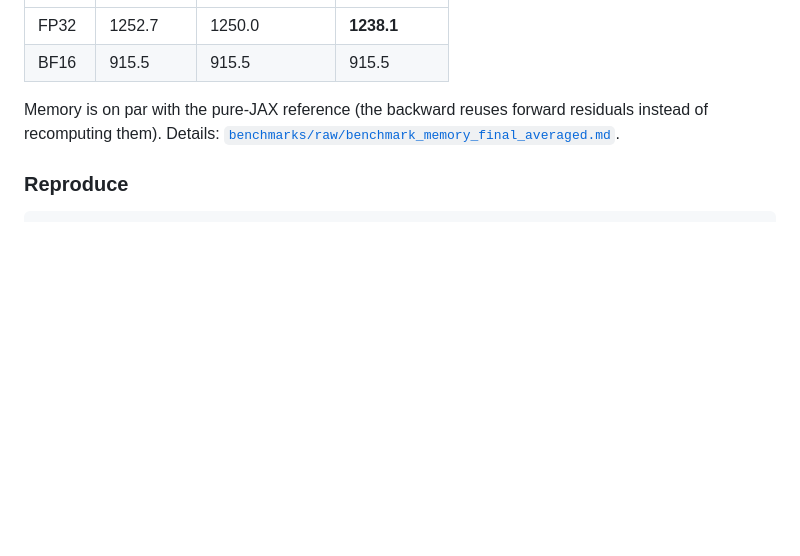
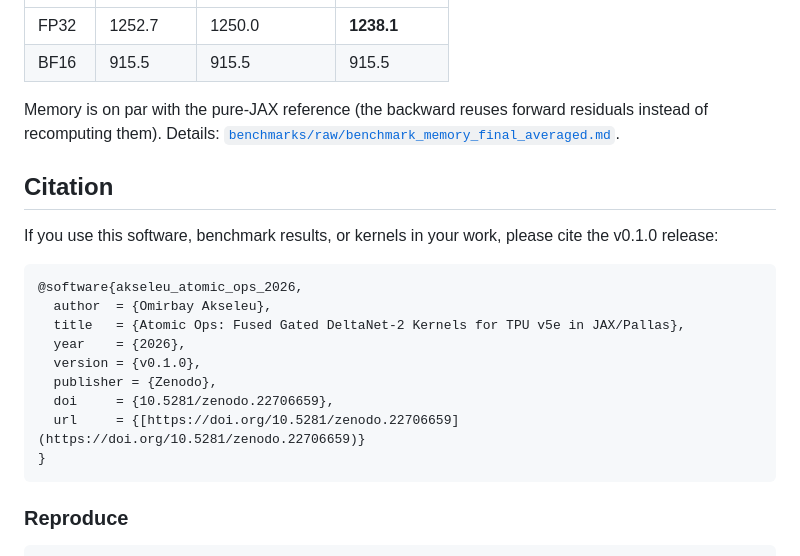
Before and after one commit to Akseleu-J/atomic-ops, a Markdown page: README.md, the part around the change. Rendered like a GitHub page; blank space fills up the shorter version.

Commit message:
Add citation section to README
Added citation section with BibTeX entry for v0.1.0 release.

````diff
--- a/README.md
+++ b/README.md
@@ -175,6 +175,22 @@ Memory is on par with the pure-JAX reference (the backward reuses forward residu
 recomputing them). Details:
 [`benchmarks/raw/benchmark_memory_final_averaged.md`](benchmarks/raw/benchmark_memory_final_averaged.md).
 
+## Citation
+
+If you use this software, benchmark results, or kernels in your work, please
+cite the v0.1.0 release:
+
+```bibtex
+@software{akseleu_atomic_ops_2026,
+  author  = {Omirbay Akseleu},
+  title   = {Atomic Ops: Fused Gated DeltaNet-2 Kernels for TPU v5e in JAX/Pallas},
+  year    = {2026},
+  version = {v0.1.0},
+  publisher = {Zenodo},
+  doi     = {10.5281/zenodo.22706659},
+  url     = {[https://doi.org/10.5281/zenodo.22706659](https://doi.org/10.5281/zenodo.22706659)}
+}
+```
 ### Reproduce
 
 ```bash
````
